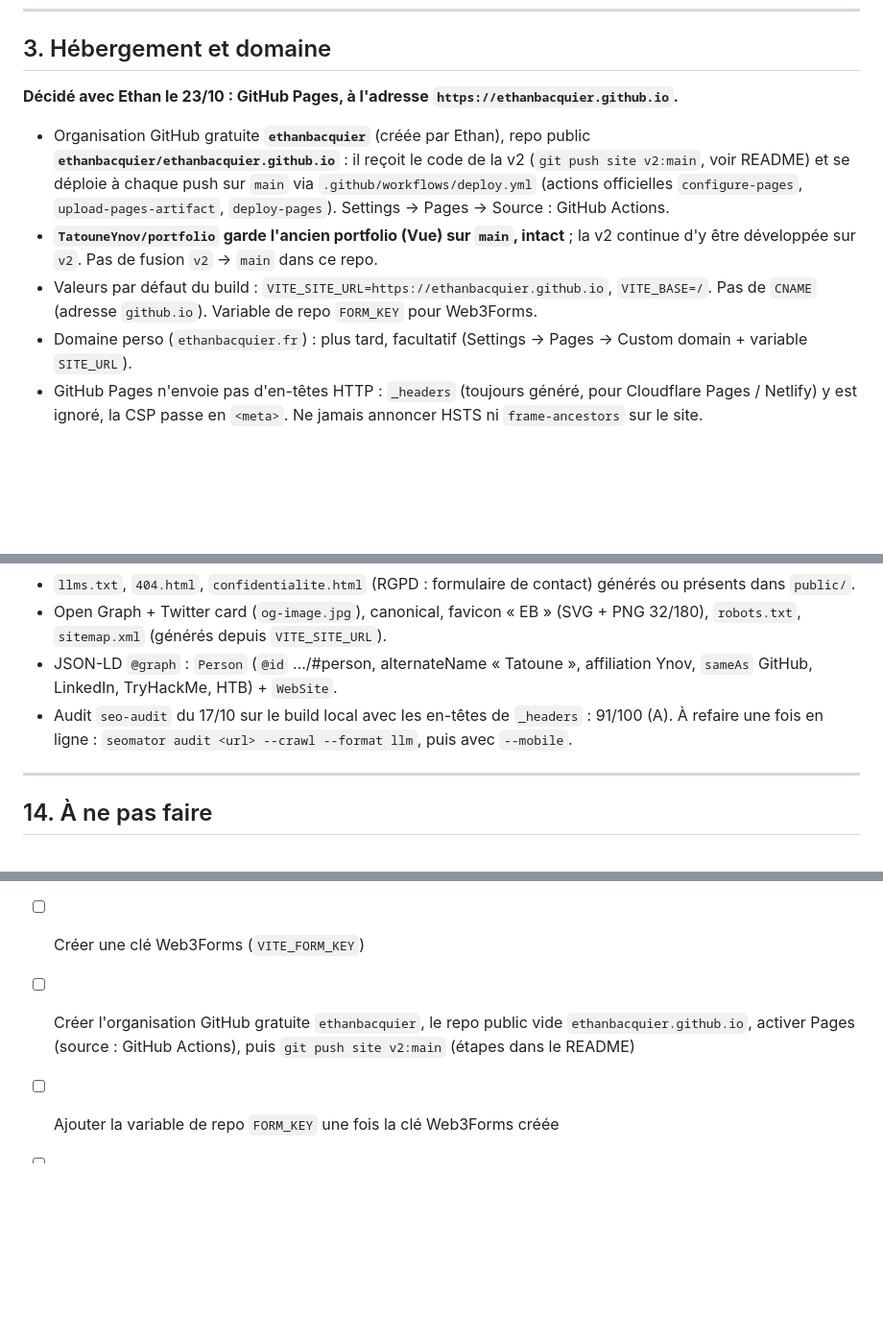
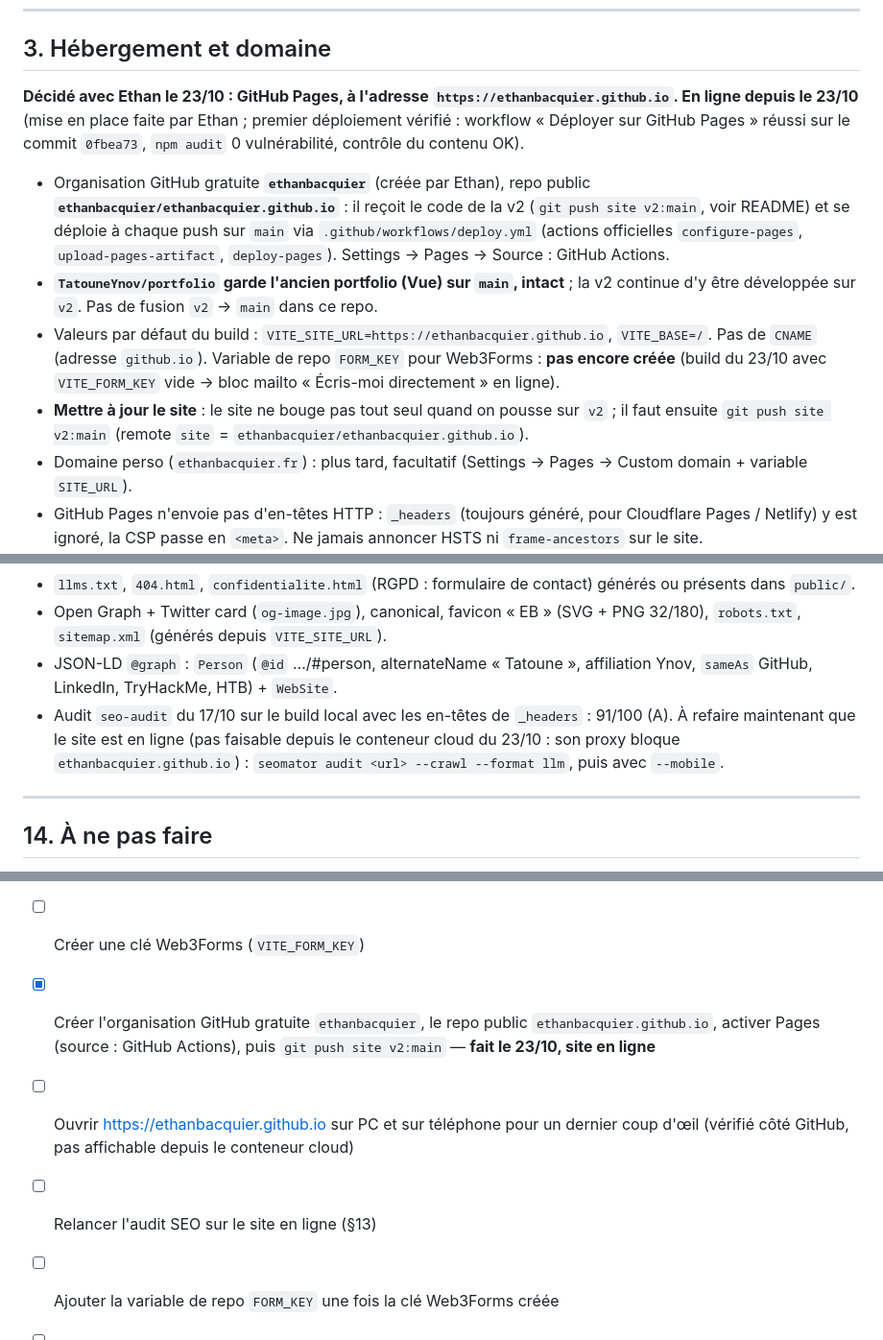
Before and after one commit to TatouneYnov/portfolio, a Markdown page: CLAUDE.md, 3 parts joined by grey strips. Shown at 96% size. GitHub-like rendering; blank space fills up the shorter version.

Commit message:
CLAUDE.md : site en ligne sur GitHub Pages depuis le 23/10
Co-Authored-By: Claude Opus 5.5 <noreply@anthropic.com>
Claude-Session: https://claude.ai/code/session_012CewAV4y2dDU9ELpVvfpYH

```diff
--- a/CLAUDE.md
+++ b/CLAUDE.md
@@ -77,10 +77,11 @@ Fournir un `.env.example`. Ne jamais committer de `.env`.
 
 ## 3. Hébergement et domaine
 
-**Décidé avec Ethan le 23/10 : GitHub Pages, à l'adresse `https://ethanbacquier.github.io`.**
+**Décidé avec Ethan le 23/10 : GitHub Pages, à l'adresse `https://ethanbacquier.github.io`. En ligne depuis le 23/10** (mise en place faite par Ethan ; premier déploiement vérifié : workflow « Déployer sur GitHub Pages » réussi sur le commit `0fbea73`, `npm audit` 0 vulnérabilité, contrôle du contenu OK).
 - Organisation GitHub gratuite **`ethanbacquier`** (créée par Ethan), repo public **`ethanbacquier/ethanbacquier.github.io`** : il reçoit le code de la v2 (`git push site v2:main`, voir README) et se déploie à chaque push sur `main` via `.github/workflows/deploy.yml` (actions officielles `configure-pages`, `upload-pages-artifact`, `deploy-pages`). Settings → Pages → Source : GitHub Actions.
 - **`TatouneYnov/portfolio` garde l'ancien portfolio (Vue) sur `main`, intact** ; la v2 continue d'y être développée sur `v2`. Pas de fusion `v2` → `main` dans ce repo.
-- Valeurs par défaut du build : `VITE_SITE_URL=https://ethanbacquier.github.io`, `VITE_BASE=/`. Pas de `CNAME` (adresse `github.io`). Variable de repo `FORM_KEY` pour Web3Forms.
+- Valeurs par défaut du build : `VITE_SITE_URL=https://ethanbacquier.github.io`, `VITE_BASE=/`. Pas de `CNAME` (adresse `github.io`). Variable de repo `FORM_KEY` pour Web3Forms : **pas encore créée** (build du 23/10 avec `VITE_FORM_KEY` vide → bloc mailto « Écris-moi directement » en ligne).
+- **Mettre à jour le site** : le site ne bouge pas tout seul quand on pousse sur `v2` ; il faut ensuite `git push site v2:main` (remote `site` = `ethanbacquier/ethanbacquier.github.io`).
 - Domaine perso (`ethanbacquier.fr`) : plus tard, facultatif (Settings → Pages → Custom domain + variable `SITE_URL`).
 - GitHub Pages n'envoie pas d'en-têtes HTTP : `_headers` (toujours généré, pour Cloudflare Pages / Netlify) y est ignoré, la CSP passe en `<meta>`. Ne jamais annoncer HSTS ni `frame-ancestors` sur le site.
 - **Obligations légales** : `public/mentions-legales.html` (LCEN : éditeur non professionnel sans adresse personnelle, hébergeur GitHub, Inc., 88 Colin P. Kelly Jr. St., San Francisco, CA 94107, États-Unis — adresse tirée de la déclaration de confidentialité de GitHub) et `public/confidentialite.html` (base légale art. 6.1.b RGPD, Web3Forms et Gmail hors UE, journaux IP de GitHub Pages, droits, CNIL). À mettre à jour si l'hébergeur change. Aucun cookie : pas de bandeau. `check:content` vérifie aussi ces pages annexes.
@@ -503,7 +504,7 @@ object-src 'none';
 - `llms.txt`, `404.html`, `confidentialite.html` (RGPD : formulaire de contact) générés ou présents dans `public/`.
 - Open Graph + Twitter card (`og-image.jpg`), canonical, favicon « EB » (SVG + PNG 32/180), `robots.txt`, `sitemap.xml` (générés depuis `VITE_SITE_URL`).
 - JSON-LD `@graph` : `Person` (`@id` …/#person, alternateName « Tatoune », affiliation Ynov, `sameAs` GitHub, LinkedIn, TryHackMe, HTB) + `WebSite`.
-- Audit `seo-audit` du 17/10 sur le build local avec les en-têtes de `_headers` : 91/100 (A). À refaire une fois en ligne : `seomator audit <url> --crawl --format llm`, puis avec `--mobile`.
+- Audit `seo-audit` du 17/10 sur le build local avec les en-têtes de `_headers` : 91/100 (A). À refaire maintenant que le site est en ligne (pas faisable depuis le conteneur cloud du 23/10 : son proxy bloque `ethanbacquier.github.io`) : `seomator audit <url> --crawl --format llm`, puis avec `--mobile`.
 
 ---
 
@@ -568,7 +569,9 @@ object-src 'none';
 - [ ] Captures des projets (16:10)
 - [ ] CV PDF puis `cv.available: true` (un ancien `CV_Bacquier_Ethan.pdf` existe sur la branche `main` : à vérifier avant de le réutiliser)
 - [ ] Créer une clé Web3Forms (`VITE_FORM_KEY`)
-- [ ] Créer l'organisation GitHub gratuite `ethanbacquier`, le repo public vide `ethanbacquier.github.io`, activer Pages (source : GitHub Actions), puis `git push site v2:main` (étapes dans le README)
+- [x] Créer l'organisation GitHub gratuite `ethanbacquier`, le repo public `ethanbacquier.github.io`, activer Pages (source : GitHub Actions), puis `git push site v2:main` — **fait le 23/10, site en ligne**
+- [ ] Ouvrir https://ethanbacquier.github.io sur PC et sur téléphone pour un dernier coup d'œil (vérifié côté GitHub, pas affichable depuis le conteneur cloud)
+- [ ] Relancer l'audit SEO sur le site en ligne (§13)
 - [ ] Ajouter la variable de repo `FORM_KEY` une fois la clé Web3Forms créée
 - [ ] Confirmer l'accord du cabinet infirmier et du VBVB pour être cités comme projets
 - [ ] Plus tard, facultatif : domaine perso `ethanbacquier.fr`
```
Also changed, not shown: other parts of CLAUDE.md (+1 -1 lines).
